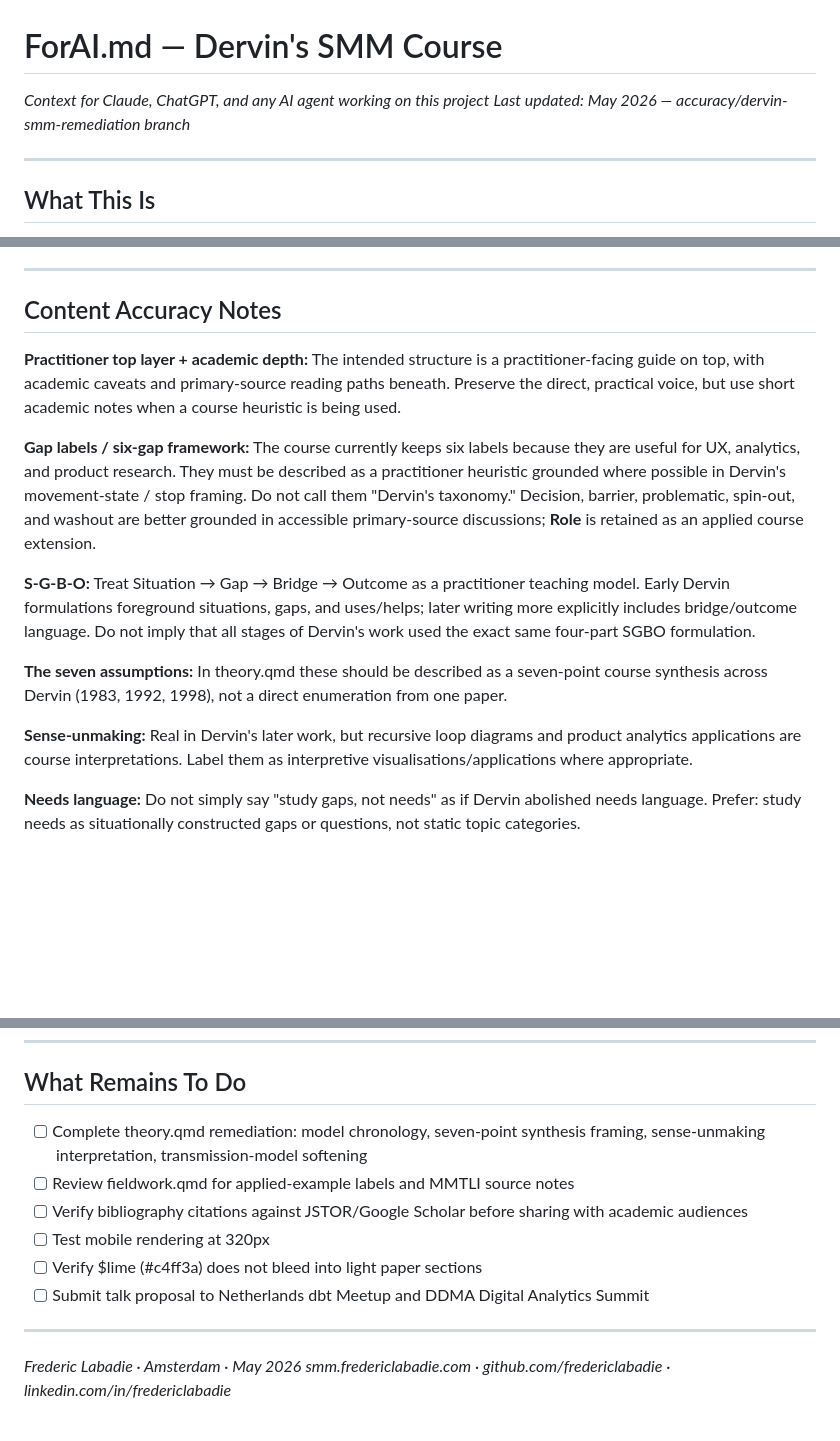
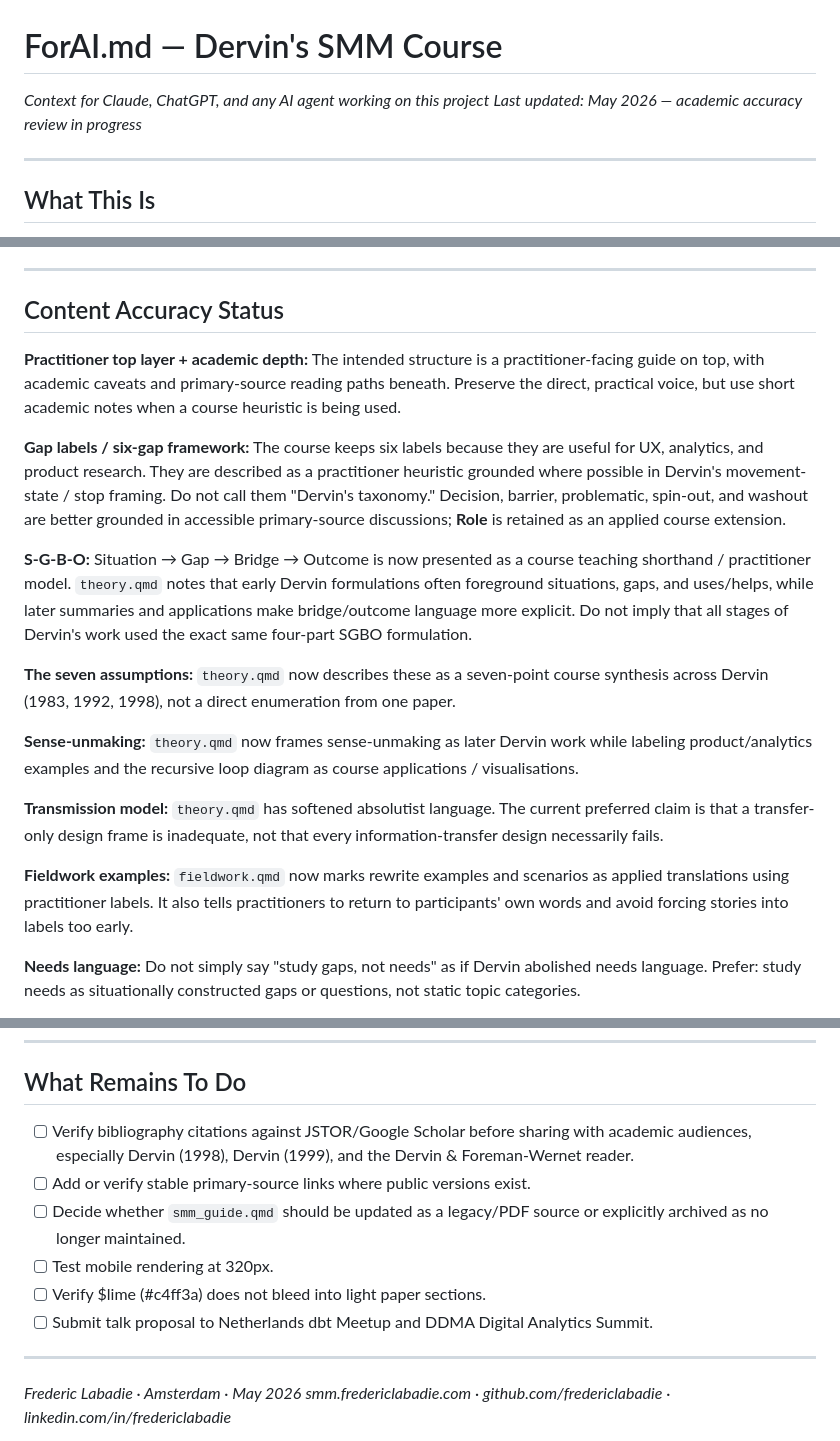
Before and after one commit to fredericlabadie/DervinsSMM_Course, a Markdown page: ForAI.md, 3 parts joined by grey strips. GitHub-like rendering; blank space fills up the shorter version.

Commit message:
Update AI handoff remediation status

```diff
--- a/ForAI.md
+++ b/ForAI.md
@@ -1,6 +1,6 @@
 # ForAI.md — Dervin's SMM Course
 *Context for Claude, ChatGPT, and any AI agent working on this project*
-*Last updated: May 2026 — accuracy/dervin-smm-remediation branch*
+*Last updated: May 2026 — academic accuracy review in progress*
 
 ---
 
@@ -127,17 +128,21 @@ GitHub Actions workflow (.github/workflows/render-deploy.yml) runs `quarto rende
 
 ---
 
-## Content Accuracy Notes
+## Content Accuracy Status
 
 **Practitioner top layer + academic depth:** The intended structure is a practitioner-facing guide on top, with academic caveats and primary-source reading paths beneath. Preserve the direct, practical voice, but use short academic notes when a course heuristic is being used.
 
-**Gap labels / six-gap framework:** The course currently keeps six labels because they are useful for UX, analytics, and product research. They must be described as a practitioner heuristic grounded where possible in Dervin's movement-state / stop framing. Do not call them "Dervin's taxonomy." Decision, barrier, problematic, spin-out, and washout are better grounded in accessible primary-source discussions; **Role** is retained as an applied course extension.
+**Gap labels / six-gap framework:** The course keeps six labels because they are useful for UX, analytics, and product research. They are described as a practitioner heuristic grounded where possible in Dervin's movement-state / stop framing. Do not call them "Dervin's taxonomy." Decision, barrier, problematic, spin-out, and washout are better grounded in accessible primary-source discussions; **Role** is retained as an applied course extension.
 
-**S-G-B-O:** Treat Situation → Gap → Bridge → Outcome as a practitioner teaching model. Early Dervin formulations foreground situations, gaps, and uses/helps; later writing more explicitly includes bridge/outcome language. Do not imply that all stages of Dervin's work used the exact same four-part SGBO formulation.
+**S-G-B-O:** Situation → Gap → Bridge → Outcome is now presented as a course teaching shorthand / practitioner model. `theory.qmd` notes that early Dervin formulations often foreground situations, gaps, and uses/helps, while later summaries and applications make bridge/outcome language more explicit. Do not imply that all stages of Dervin's work used the exact same four-part SGBO formulation.
 
-**The seven assumptions:** In theory.qmd these should be described as a seven-point course synthesis across Dervin (1983, 1992, 1998), not a direct enumeration from one paper.
+**The seven assumptions:** `theory.qmd` now describes these as a seven-point course synthesis across Dervin (1983, 1992, 1998), not a direct enumeration from one paper.
 
-**Sense-unmaking:** Real in Dervin's later work, but recursive loop diagrams and product analytics applications are course interpretations. Label them as interpretive visualisations/applications where appropriate.
+**Sense-unmaking:** `theory.qmd` now frames sense-unmaking as later Dervin work while labeling product/analytics examples and the recursive loop diagram as course applications / visualisations.
+
+**Transmission model:** `theory.qmd` has softened absolutist language. The current preferred claim is that a transfer-only design frame is inadequate, not that every information-transfer design necessarily fails.
+
+**Fieldwork examples:** `fieldwork.qmd` now marks rewrite examples and scenarios as applied translations using practitioner labels. It also tells practitioners to return to participants' own words and avoid forcing stories into labels too early.
 
 **Needs language:** Do not simply say "study gaps, not needs" as if Dervin abolished needs language. Prefer: study needs as situationally constructed gaps or questions, not static topic categories.
 
@@ -170,12 +175,12 @@ Brenda Dervin (Ohio State University) is the intellectual source of the theoreti
 
 ## What Remains To Do
 
-- [ ] Complete theory.qmd remediation: model chronology, seven-point synthesis framing, sense-unmaking interpretation, transmission-model softening
-- [ ] Review fieldwork.qmd for applied-example labels and MMTLI source notes
-- [ ] Verify bibliography citations against JSTOR/Google Scholar before sharing with academic audiences
-- [ ] Test mobile rendering at 320px
-- [ ] Verify $lime (#c4ff3a) does not bleed into light paper sections
-- [ ] Submit talk proposal to Netherlands dbt Meetup and DDMA Digital Analytics Summit
+- [ ] Verify bibliography citations against JSTOR/Google Scholar before sharing with academic audiences, especially Dervin (1998), Dervin (1999), and the Dervin & Foreman-Wernet reader.
+- [ ] Add or verify stable primary-source links where public versions exist.
+- [ ] Decide whether `smm_guide.qmd` should be updated as a legacy/PDF source or explicitly archived as no longer maintained.
+- [ ] Test mobile rendering at 320px.
+- [ ] Verify $lime (#c4ff3a) does not bleed into light paper sections.
+- [ ] Submit talk proposal to Netherlands dbt Meetup and DDMA Digital Analytics Summit.
 
 ---
 
```
Also changed, not shown: other parts of ForAI.md (+1 -0 lines).
